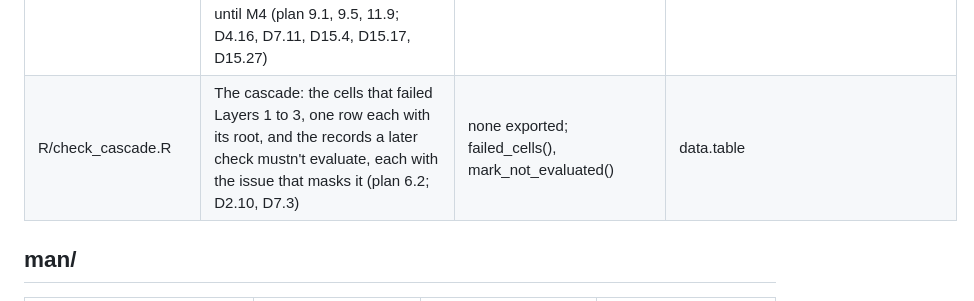
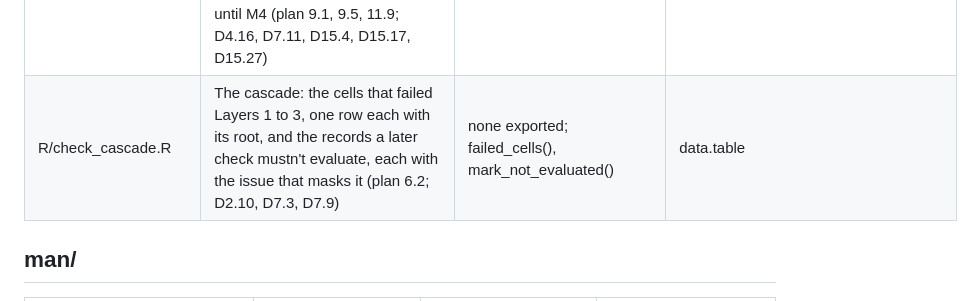
Before and after one commit to blaiseratcliffe/groundplotqc, a Markdown page: FILEMAP.md, the part around the change. GitHub-like rendering.

Commit message:
FILEMAP: task 5's rows as the files are (M3b)
Claude-Session: e52a1e31-ebde-4a46-9be0-d881ca0ca5e7

```diff
--- a/FILEMAP.md
+++ b/FILEMAP.md
@@ -62,7 +62,7 @@ row per file (D7.10):
 | R/results_schema.R | The results model: the results summary, issues and corrections tables' columns and classes with the caller's group and key columns in their places, the constructors that complete a table to its schema, the checks of each table (columns and classes, the metadata tables of R/results_metadata.R included; required cells and coded values, the run and settings tables included; declared non-pre-flight rules with the registry's stage and layer, and "*" as a conformance row's reason code; the rules between columns), the gpq_results object and its check, and binding two of one run, issue and correction IDs renumbered, the issue IDs in corrections' text cells too (plan 9.1 to 9.4, 9.7; D4.1, D7.3, D7.5, D8.16, D9.21, D9.24, D15.9, D15.26) | none exported; results_schema(), validate_caller_columns(), complete_table(), new_results(), new_issues(), new_corrections(), validate_schema(), check_results_rows(), check_issues_rows(), check_corrections_rows(), new_gpq_results(), validate_gpq_results(), bind_results(), split_joined() | R/rules_registry.R, R/results_metadata.R, R/spec_read.R (`empty_table()`), data.table |
 | R/results_metadata.R | The run metadata: run IDs, the eight tables of 9.5 and their columns, the run, settings (severity entries as rows) and rules (the rule set's hash) tables, the self-test, and a run's metadata built and checked whole (plan 9.5, 9.7, 11.9; D4.17, D7.11, D7.12, D8.16, D9.29, D15.2, D15.5, D15.8) | none exported; new_run_id(), utc_text(), metadata_schema(), run_metadata(), package_git_commit(), settings_metadata(), rules_metadata(), run_self_test(), new_metadata(), validate_metadata(), the constant run_id_pattern | R/results_schema.R, R/results_fingerprint.R (`sha256_bytes()`), R/rules_set.R, R/rules_settings.R, R/spec_read.R, R/preflight.R (`preflight_columns()`), git when present, data.table, utils |
 | R/results_files.R | A run's files: gpq_write_results() writing the three tables to tables/ and the metadata to metadata/ under <output_dir>/<run_id>/, never over a run's results, each file once with every check before any file is written (a file already there stopping the write), a preflight.csv already there kept when it is the results' pre-flight table and a stop before any file when it isn't, and gpq_read_results() reading them back with each column's class, a run stopped at pre-flight having none; the metadata writer a stopped run uses for its run and spec_manifest tables, refusing a table's file already there; internal until M4 (plan 9.1, 9.5, 11.9; D4.16, D7.11, D15.4, D15.17, D15.27) | none exported; gpq_write_results(), write_run_metadata(), gpq_read_results(), read_run_csv() | R/results_schema.R, R/results_metadata.R, R/spec_compiled.R (`compiled_bytes()`), R/utils_dt.R (`undo_doubled_quotes()`), R/utils_strings.R (`is_blank()`), data.table |
-| R/check_cascade.R | The cascade: the cells that failed Layers 1 to 3, one row each with its root, and the records a later check mustn't evaluate, each with the issue that masks it (plan 6.2; D2.10, D7.3) | none exported; failed_cells(), mark_not_evaluated() | data.table |
+| R/check_cascade.R | The cascade: the cells that failed Layers 1 to 3, one row each with its root, and the records a later check mustn't evaluate, each with the issue that masks it (plan 6.2; D2.10, D7.3, D7.9) | none exported; failed_cells(), mark_not_evaluated() | data.table |
 
 ## man/
 
```
